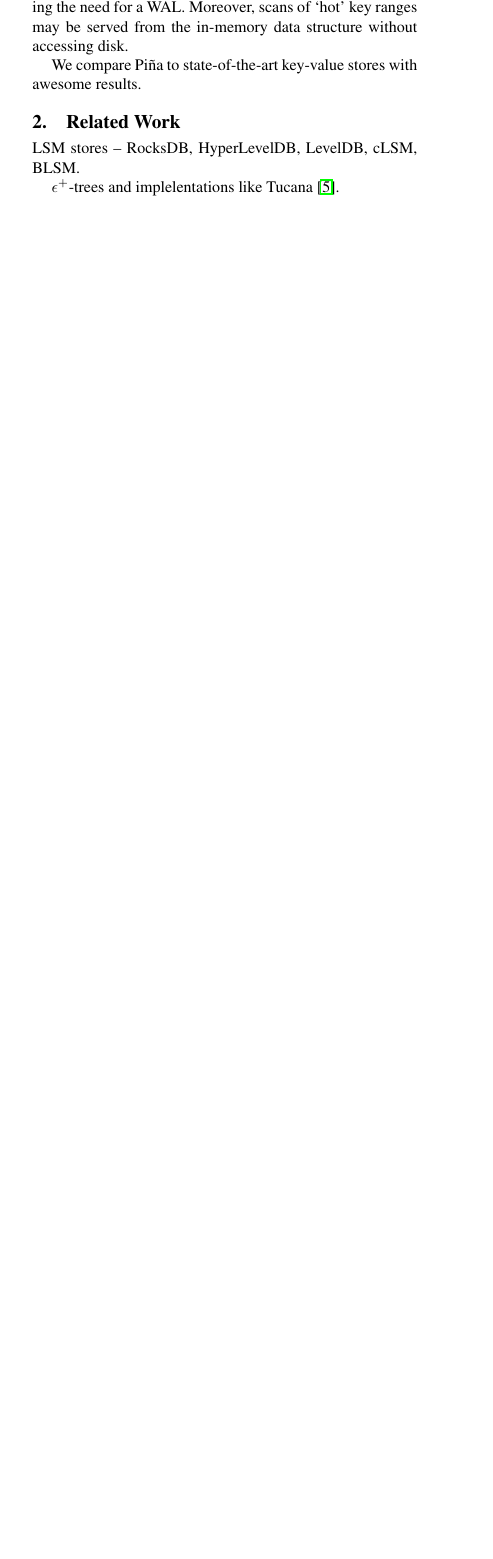
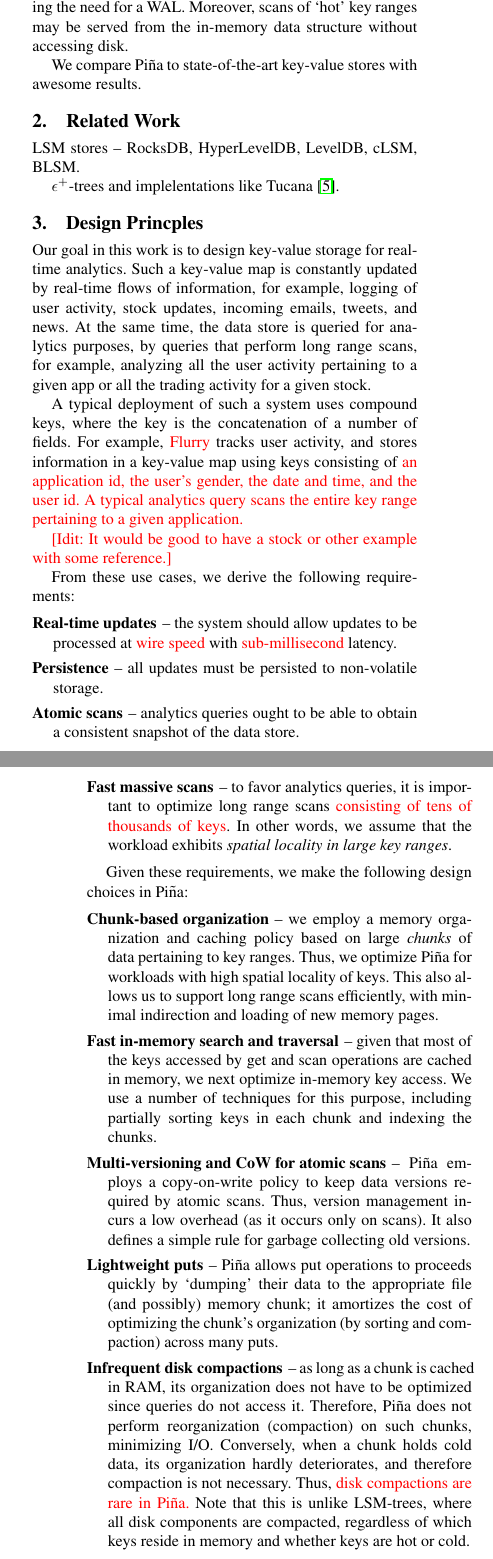
Before and after one commit to Eshcar/PiWi, a LaTeX paper (Persistent-KVStore-for-RTAnalytics.tex, which reads principles.tex): part of one column of page 1 of 4 before the commit and two parts of the columns of pages 1 and 2 of 5 after it, the two joined at a grey line, cut so that both start at the same text, the shorter picture padded with empty space. Compiled offline with pdfLaTeX; a missing font is replaced by an installed copy or a similar font.

Commit message:
Added design principles

```diff
--- a/Persistent-KVStore-for-RTAnalytics.tex
+++ b/Persistent-KVStore-for-RTAnalytics.tex
@@ -69,6 +69,11 @@
 $\epsilon^+$-trees and implelentations like Tucana~\cite{tucana}.
 % Btrfs does not seem relevant, the empahsis there is CoW instead of MVCC
 
+
+\section{Design Princples}
+\label{sec:principles}
+\input{principles}
+
 \section{\sys\ Design}
 \label{sec:design}
 \input{design}
--- /dev/null
+++ b/principles.tex
@@ -0,0 +1,46 @@
+
+Our goal in this work is to design key-value storage for real-time analytics.
+Such a key-value map is constantly updated by real-time flows of information, for example,
+logging of user activity, stock updates, incoming emails, tweets, and news.
+At the same time, the data store is queried for analytics purposes, by queries that
+perform long range scans, for example, analyzing all the user activity pertaining to a given app
+or all the trading activity for a given stock.
+
+A typical deployment of such a system uses compound keys, where the key
+is the concatenation of a number of fields. For example,  \inred{Flurry} tracks user activity, and stores information
+in a key-value map using keys consisting of \inred{an application id, the user's gender, the date and time, and the user id.
+A typical analytics query scans the entire key range pertaining to a given application.}
+
+\Idit{It would be good to have a stock or other example with some reference.}
+
+From these use cases, we derive the following requirements:
+\begin{description}
+\item[Real-time updates] -- the system should allow updates to be processed at \inred{wire speed} with \inred{sub-millisecond} latency.
+\item[Persistence] -- all updates must be persisted  to non-volatile storage.
+\item[Atomic scans] -- analytics queries ought to be able to obtain a consistent snapshot of the data store.
+\item[Fast massive scans] -- to favor analytics queries, it is important to optimize long range scans
+\inred{consisting of tens of thousands of keys}.  In other words, we assume that the workload exhibits
+\emph{spatial locality in large key ranges}.
+\end{description}
+
+Given these requirements, we make the following design choices in \sys:
+\begin{description}
+\item[Chunk-based organization] -- we employ a memory organization and caching policy based on large \emph{chunks} of data
+pertaining to key ranges. Thus, we optimize \sys\ for workloads with high spatial locality of keys. This also allows us to support
+long range scans efficiently, with minimal indirection and loading of new memory pages.
+\item[Fast in-memory search and traversal] -- given that most of the keys accessed by get and scan operations are cached in memory,
+we next optimize in-memory key access. We use a number of techniques for this purpose, including partially sorting keys in each chunk and
+indexing the chunks.
+\item[Multi-versioning and CoW for atomic scans] -- \sys\ employs a copy-on-write policy to keep data versions required by atomic scans.
+Thus, version management incurs a low overhead (as it occurs only on scans). It also defines a simple rule for garbage collecting old versions.
+\item[Lightweight puts] -- \sys\ allows put operations to proceeds quickly by `dumping' their data to the appropriate file (and possibly) memory chunk;
+it amortizes the cost of optimizing the chunk's organization (by sorting and compaction) across many puts.
+\item[Infrequent disk compactions] -- as long as a chunk is cached in RAM, its organization does not have to be optimized since
+queries do not access it. Therefore, \sys\ does not perform reorganization (compaction) on such chunks, minimizing I/O.
+Conversely, when a chunk holds cold data, its organization hardly deteriorates, and therefore compaction is not necessary.
+Thus, \inred{disk compactions are rare in \sys.}
+Note that this is unlike LSM-trees, where all disk components are compacted, regardless of which keys reside in memory and whether
+keys are hot or cold.
+\item[Parallel I/O] -- to allow updates to proceed at a high throughput, we allow different threads to perform I/O to different files simultaneously.
+We thus avoid I/O bottlenecks as in systems that employ a single write-ahead-log.
+\end{description}
```
Also changed, not shown: design.tex (+50 -18 lines).
